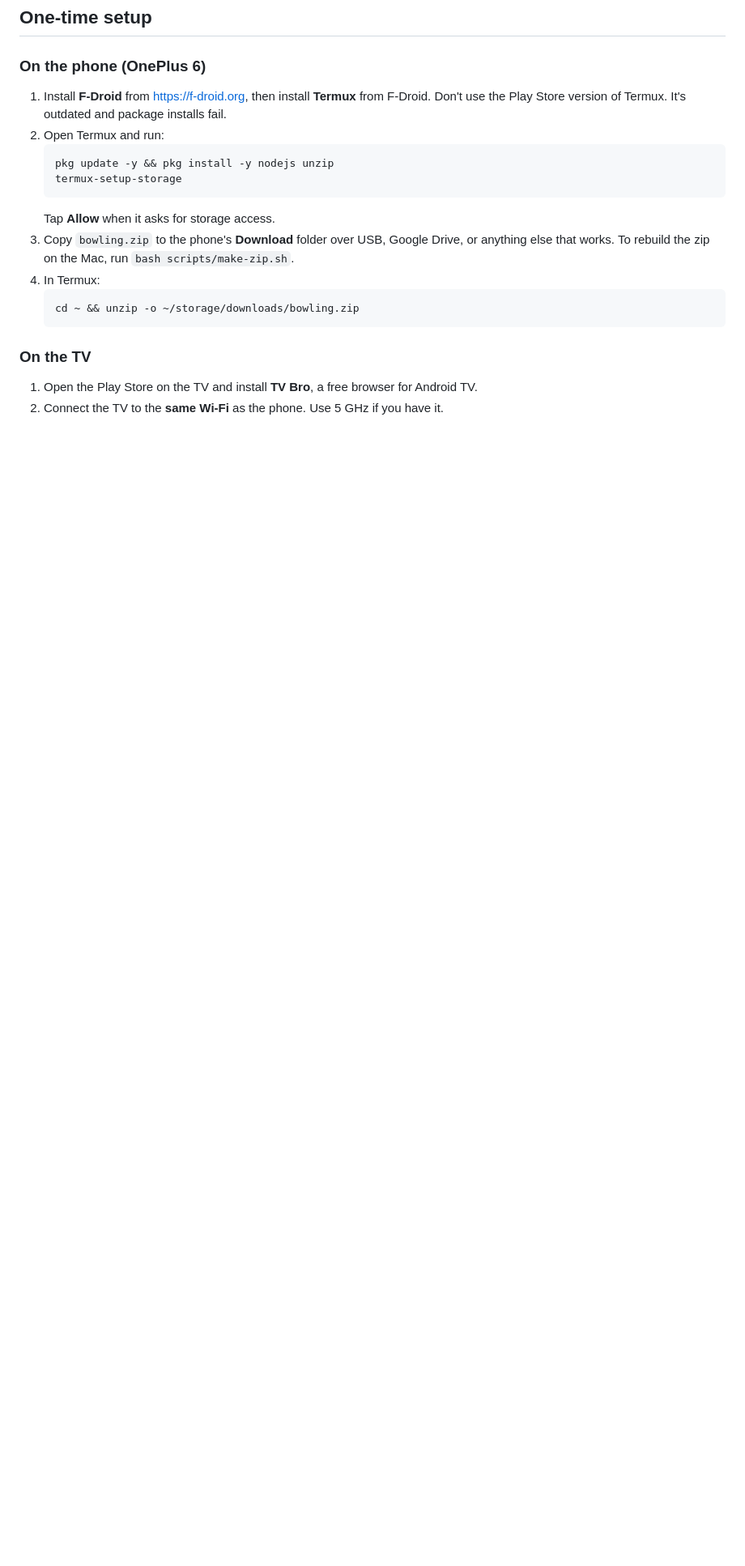
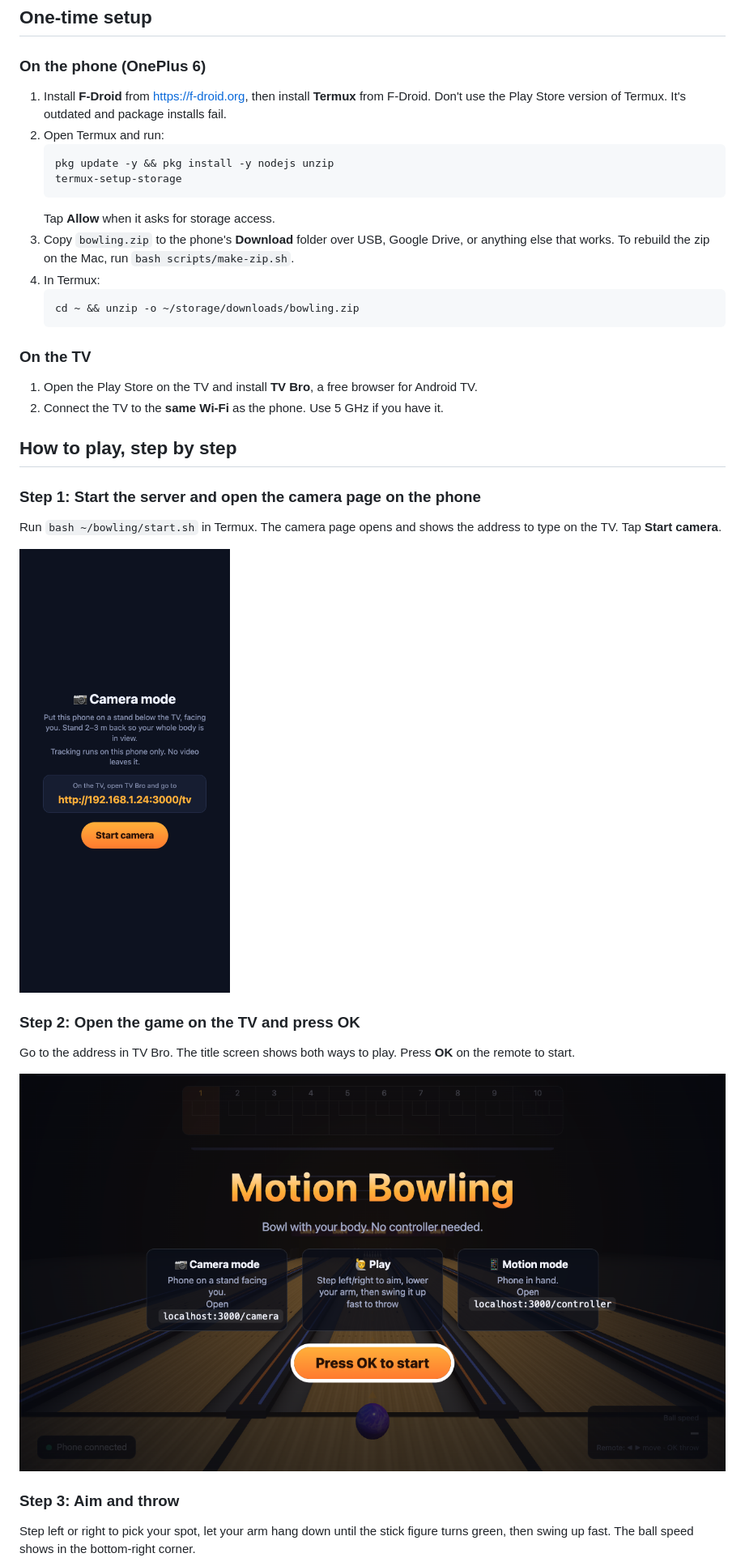
Before and after one commit to abhay-arch-dev/3d-games, a Markdown page: bowling/README.md, the part around one of its changes. Shown at 81% size. Drawn GitHub-style; pictures changed too: docs/screenshots/01-tv-start.png (added), docs/screenshots/07-phone-camera.png (added); blank space fills up the shorter version.

Commit message:
Add step-by-step how-to-play guide with screenshots
Co-Authored-By: Claude Opus 5.5 <noreply@anthropic.com>

```diff
--- a/bowling/README.md
+++ b/bowling/README.md
@@ -35,3 +35,20 @@ Body tracking (Google MediaPipe Pose) runs entirely on the phone. No video leave
 ### On the TV
 1. Open the Play Store on the TV and install **TV Bro**, a free browser for Android TV.
 2. Connect the TV to the **same Wi-Fi** as the phone. Use 5 GHz if you have it.
+
+## How to play, step by step
+
+### Step 1: Start the server and open the camera page on the phone
+Run `bash ~/bowling/start.sh` in Termux. The camera page opens and shows the address to type on the TV. Tap **Start camera**.
+
+<img src="../docs/screenshots/07-phone-camera.png" width="260" alt="Phone camera page with the TV address and Start camera button">
+
+### Step 2: Open the game on the TV and press OK
+Go to the address in TV Bro. The title screen shows both ways to play. Press **OK** on the remote to start.
+
+![TV title screen](../docs/screenshots/01-tv-start.png)
+
+### Step 3: Aim and throw
+Step left or right to pick your spot, let your arm hang down until the stick figure turns green, then swing up fast.
+The ball speed shows in the bottom-right corner.
+
```
Also changed, not shown: other parts of bowling/README.md (+18 -0 lines), README.md (+4 -0 lines), docs/screenshots/04-tv-rolling.png (added), docs/screenshots/05-tv-pins.png (added), docs/screenshots/06-tv-score.png (added), docs/screenshots/08-phone-controller.png (added).
